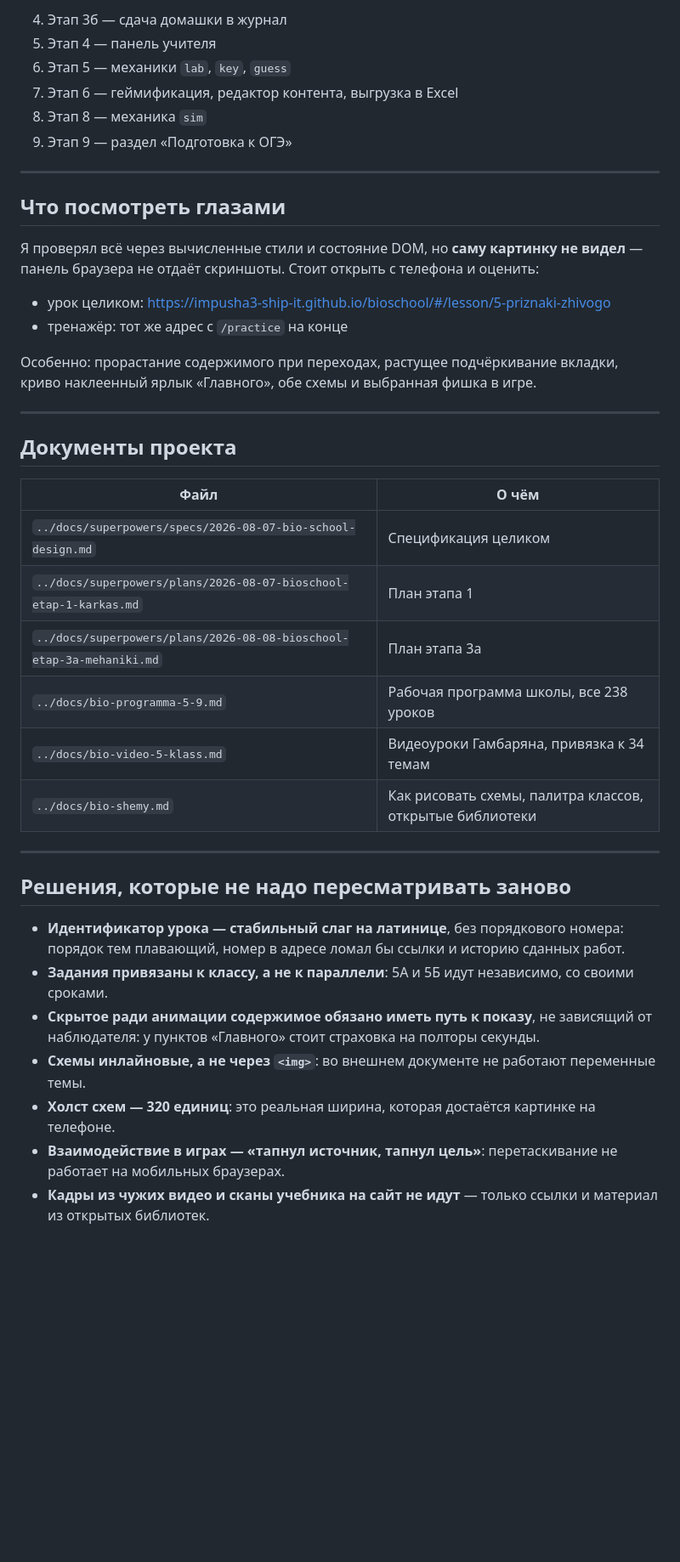
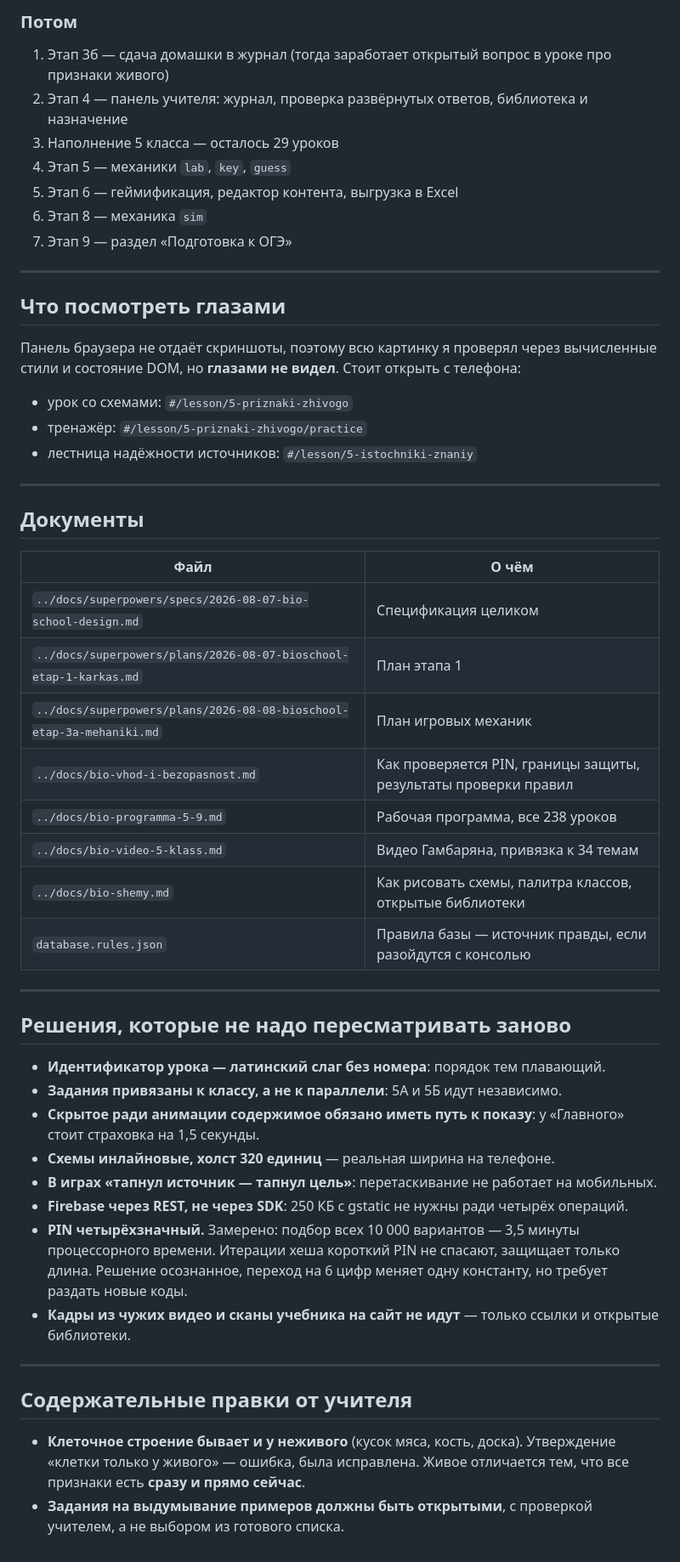
Before and after one commit to impusha3-ship-it/bioschool, a Markdown page: STATUS.md, the part around one of its changes. Shown at 85% size. Drawn GitHub-style; blank space fills up the shorter version.

Commit message:
docs: STATUS.md — точка возобновления после этапа входа
Co-Authored-By: Claude Fable 5 <noreply@anthropic.com>

```diff
--- a/STATUS.md
+++ b/STATUS.md
@@ -50,43 +64,55 @@ npm test
 
-4. Этап 3б — сдача домашки в журнал
-5. Этап 4 — панель учителя
-6. Этап 5 — механики `lab`, `key`, `guess`
-7. Этап 6 — геймификация, редактор контента, выгрузка в Excel
-8. Этап 8 — механика `sim`
-9. Этап 9 — раздел «Подготовка к ОГЭ»
+### Потом
+
+1. Этап 3б — сдача домашки в журнал (тогда заработает открытый вопрос в уроке про признаки живого)
+2. Этап 4 — панель учителя: журнал, проверка развёрнутых ответов, библиотека и назначение
+3. Наполнение 5 класса — осталось 29 уроков
+4. Этап 5 — механики `lab`, `key`, `guess`
+5. Этап 6 — геймификация, редактор контента, выгрузка в Excel
+6. Этап 8 — механика `sim`
+7. Этап 9 — раздел «Подготовка к ОГЭ»
 
 ---
 
 ## Что посмотреть глазами
 
-Я проверял всё через вычисленные стили и состояние DOM, но **саму картинку не видел** — панель браузера не отдаёт скриншоты. Стоит открыть с телефона и оценить:
+Панель браузера не отдаёт скриншоты, поэтому всю картинку я проверял через вычисленные стили и состояние DOM, но **глазами не видел**. Стоит открыть с телефона:
 
-- урок целиком: https://impusha3-ship-it.github.io/bioschool/#/lesson/5-priznaki-zhivogo
-- тренажёр: тот же адрес с `/practice` на конце
-
-Особенно: прорастание содержимого при переходах, растущее подчёркивание вкладки, криво наклеенный ярлык «Главного», обе схемы и выбранная фишка в игре.
+- урок со схемами: `#/lesson/5-priznaki-zhivogo`
+- тренажёр: `#/lesson/5-priznaki-zhivogo/practice`
+- лестница надёжности источников: `#/lesson/5-istochniki-znaniy`
 
 ---
 
-## Документы проекта
+## Документы
 
 | Файл | О чём |
 |---|---|
 | `../docs/superpowers/specs/2026-08-07-bio-school-design.md` | Спецификация целиком |
 | `../docs/superpowers/plans/2026-08-07-bioschool-etap-1-karkas.md` | План этапа 1 |
-| `../docs/superpowers/plans/2026-08-08-bioschool-etap-3a-mehaniki.md` | План этапа 3а |
-| `../docs/bio-programma-5-9.md` | Рабочая программа школы, все 238 уроков |
-| `../docs/bio-video-5-klass.md` | Видеоуроки Гамбаряна, привязка к 34 темам |
+| `../docs/superpowers/plans/2026-08-08-bioschool-etap-3a-mehaniki.md` | План игровых механик |
+| `../docs/bio-vhod-i-bezopasnost.md` | Как проверяется PIN, границы защиты, результаты проверки правил |
+| `../docs/bio-programma-5-9.md` | Рабочая программа, все 238 уроков |
+| `../docs/bio-video-5-klass.md` | Видео Гамбаряна, привязка к 34 темам |
 | `../docs/bio-shemy.md` | Как рисовать схемы, палитра классов, открытые библиотеки |
+| `database.rules.json` | Правила базы — источник правды, если разойдутся с консолью |
 
 ---
 
 ## Решения, которые не надо пересматривать заново
 
-- **Идентификатор урока — стабильный слаг на латинице**, без порядкового номера: порядок тем плавающий, номер в адресе ломал бы ссылки и историю сданных работ.
-- **Задания привязаны к классу, а не к параллели**: 5А и 5Б идут независимо, со своими сроками.
-- **Скрытое ради анимации содержимое обязано иметь путь к показу**, не зависящий от наблюдателя: у пунктов «Главного» стоит страховка на полторы секунды.
-- **Схемы инлайновые, а не через `<img>`**: во внешнем документе не работают переменные темы.
-- **Холст схем — 320 единиц**: это реальная ширина, которая достаётся картинке на телефоне.
-- **Взаимодействие в играх — «тапнул источник, тапнул цель»**: перетаскивание не работает на мобильных браузерах.
-- **Кадры из чужих видео и сканы учебника на сайт не идут** — только ссылки и материал из открытых библиотек.
+- **Идентификатор урока — латинский слаг без номера**: порядок тем плавающий.
+- **Задания привязаны к классу, а не к параллели**: 5А и 5Б идут независимо.
+- **Скрытое ради анимации содержимое обязано иметь путь к показу**: у «Главного» стоит страховка на 1,5 секунды.
+- **Схемы инлайновые, холст 320 единиц** — реальная ширина на телефоне.
+- **В играх «тапнул источник — тапнул цель»**: перетаскивание не работает на мобильных.
+- **Firebase через REST, не через SDK**: 250 КБ с gstatic не нужны ради четырёх операций.
+- **PIN четырёхзначный.** Замерено: подбор всех 10 000 вариантов — 3,5 минуты процессорного времени. Итерации хеша короткий PIN не спасают, защищает только длина. Решение осознанное, переход на 6 цифр меняет одну константу, но требует раздать новые коды.
+- **Кадры из чужих видео и сканы учебника на сайт не идут** — только ссылки и открытые библиотеки.
+
+---
+
+## Содержательные правки от учителя
+
+- **Клеточное строение бывает и у неживого** (кусок мяса, кость, доска). Утверждение «клетки только у живого» — ошибка, была исправлена. Живое отличается тем, что все признаки есть **сразу и прямо сейчас**.
+- **Задания на выдумывание примеров должны быть открытыми**, с проверкой учителем, а не выбором из готового списка.
```
Also changed, not shown: other parts of STATUS.md (+30 -16 lines).
